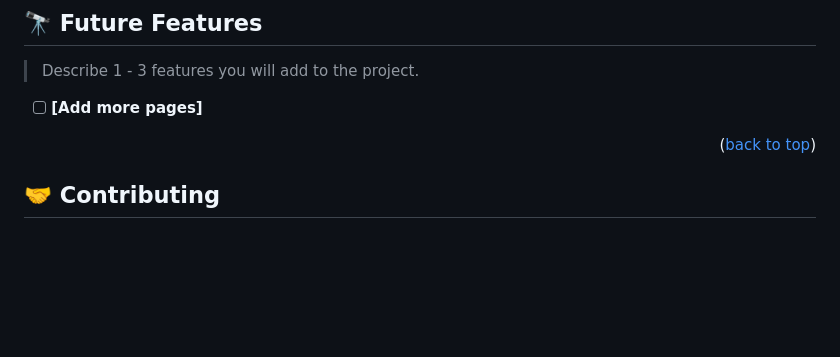
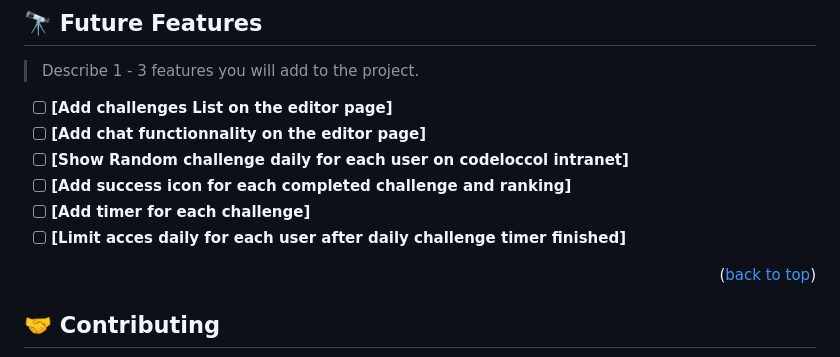
Before and after one commit to Yacoubou-seidou/live_editor, a Markdown page: README.md, the part around the change. Drawn GitHub-style; blank space fills up the shorter version.

```diff
--- a/README.md
+++ b/README.md
@@ -143,7 +143,12 @@ To run the project, execute the following command:
 
 > Describe 1 - 3 features you will add to the project.
 
-- [ ] **[Add more pages]**
+- [ ] **[Add challenges List on the editor page]**
+- [ ] **[Add chat functionnality on the editor page]**
+- [ ] **[Show Random challenge daily for each user on codeloccol intranet]**
+- [ ] **[Add success icon for each completed challenge and ranking]**
+- [ ] **[Add timer for each challenge]**
+- [ ] **[Limit acces daily for each user after daily challenge timer finished]**
 
 <p align="right">(<a href="#readme-top">back to top</a>)</p>
 
```
